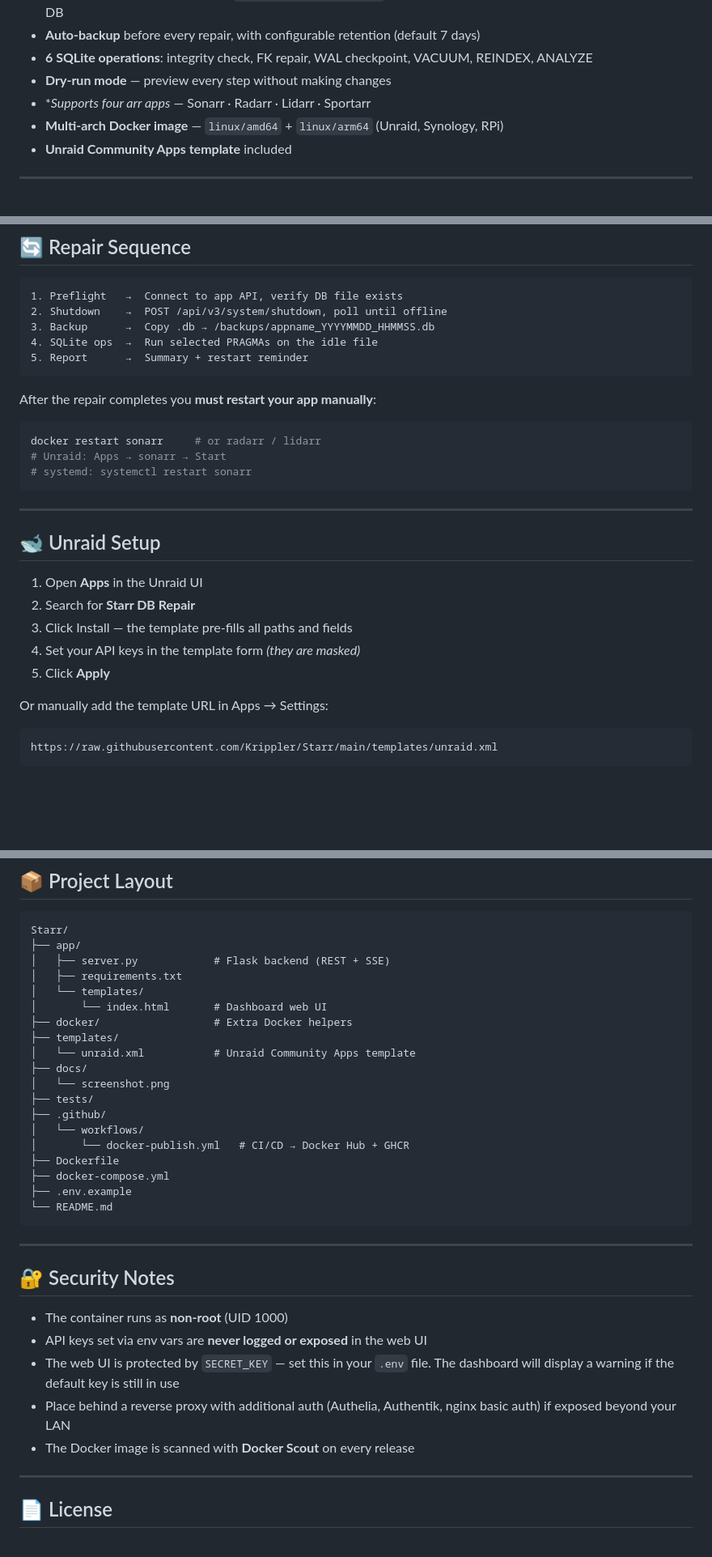
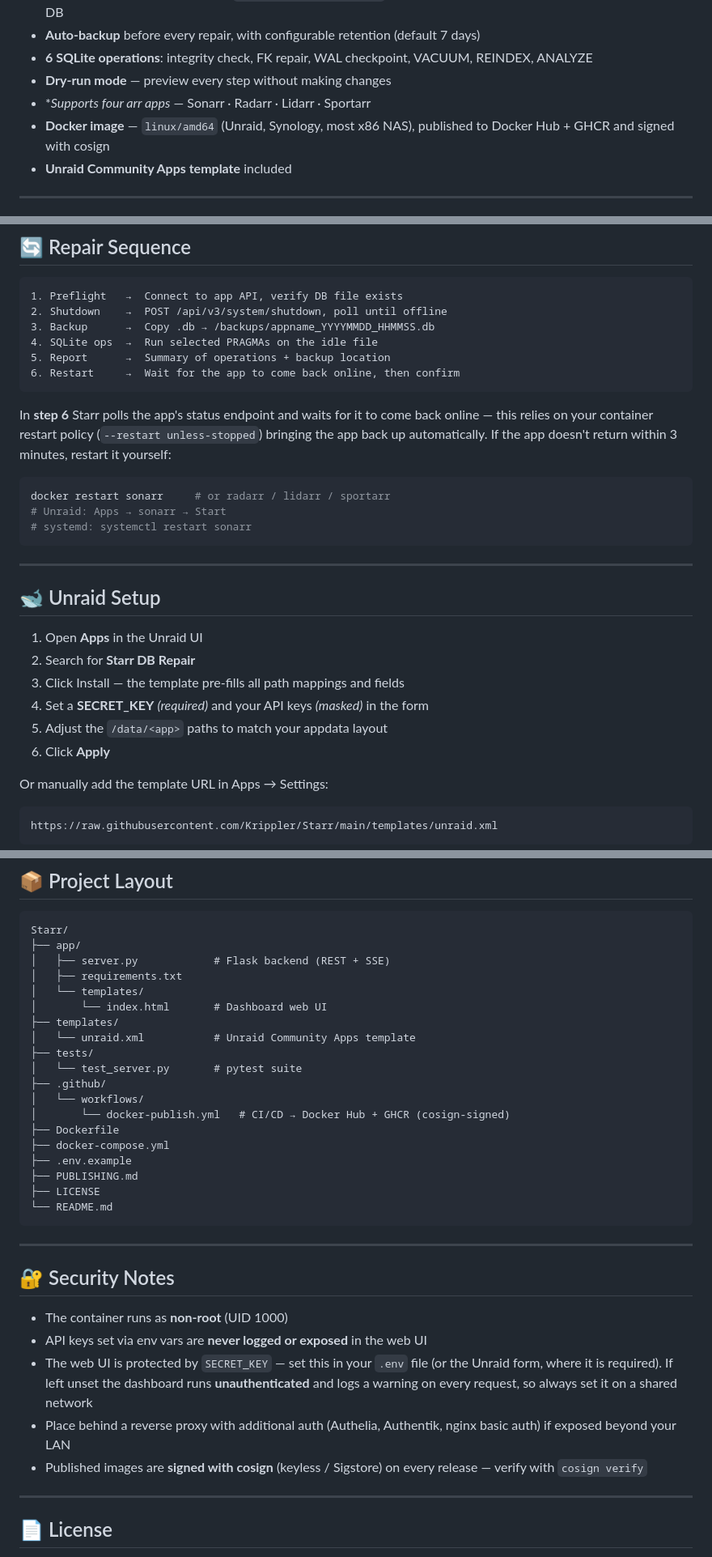
Before and after one commit to Krippler/Starr, a Markdown page: README.md, 3 parts joined by grey strips. Shown at 81% size. Drawn GitHub-style; blank space fills up the shorter version.

Commit message:
Sync README with current behavior and release
- Correct the multi-arch claim to amd64-only (workflow builds no arm64);
  note cosign signing and GHCR alongside Docker Hub
- Quick Start: pin example to :1.0.4 and document the published tag set
  (1.0.4 / 1.0 / 1 / latest) on both registries
- Volume Mounts: explain rw is required because repairs write to the
  source DB, and document the /data/<app>/<app>.db auto-detect layout
- Repair Sequence: add the 6th step (Restart / wait-online) and explain
  it relies on the container restart policy
- Unraid Setup: SECRET_KEY is now required in the form
- Project Layout: drop nonexistent docs/ and docker/ entries; add
  PUBLISHING.md, LICENSE, tests/test_server.py
- Security Notes: replace the inaccurate "Docker Scout" line with the
  actual cosign signing, and clarify the unauthenticated fallback

````diff
--- a/README.md
+++ b/README.md
@@ -21,7 +21,7 @@
 - **6 SQLite operations**: integrity check, FK repair, WAL checkpoint, VACUUM, REINDEX, ANALYZE
 - **Dry-run mode** — preview every step without making changes
 - **Supports four *arr apps** — Sonarr · Radarr · Lidarr · Sportarr
-- **Multi-arch Docker image** — `linux/amd64` + `linux/arm64` (Unraid, Synology, RPi)
+- **Docker image** — `linux/amd64` (Unraid, Synology, most x86 NAS), published to Docker Hub + GHCR and signed with cosign
 - **Unraid Community Apps template** included
 
 ---
@@ -123,13 +133,17 @@ All connection settings can also be entered directly in the web UI — env vars
 2. Shutdown    →  POST /api/v3/system/shutdown, poll until offline
 3. Backup      →  Copy .db → /backups/appname_YYYYMMDD_HHMMSS.db
 4. SQLite ops  →  Run selected PRAGMAs on the idle file
-5. Report      →  Summary + restart reminder
+5. Report      →  Summary of operations + backup location
+6. Restart     →  Wait for the app to come back online, then confirm
 ```
 
-After the repair completes you **must restart your app manually**:
+In **step 6** Starr polls the app's status endpoint and waits for it to come
+back online — this relies on your container restart policy
+(`--restart unless-stopped`) bringing the app back up automatically. If the app
+doesn't return within 3 minutes, restart it yourself:
 
 ```bash
-docker restart sonarr     # or radarr / lidarr
+docker restart sonarr     # or radarr / lidarr / sportarr
 # Unraid: Apps → sonarr → Start
 # systemd: systemctl restart sonarr
 ```
@@ -140,9 +154,10 @@ docker restart sonarr     # or radarr / lidarr
 
 1. Open **Apps** in the Unraid UI
 2. Search for **Starr DB Repair**
-3. Click Install — the template pre-fills all paths and fields
-4. Set your API keys in the template form _(they are masked)_
-5. Click **Apply**
+3. Click Install — the template pre-fills all path mappings and fields
+4. Set a **SECRET_KEY** _(required)_ and your API keys _(masked)_ in the form
+5. Adjust the `/data/<app>` paths to match your appdata layout
+6. Click **Apply**
 
 Or manually add the template URL in Apps → Settings:
 ```
@@ -215,18 +230,18 @@ Starr/
 │   ├── requirements.txt
 │   └── templates/
 │       └── index.html       # Dashboard web UI
-├── docker/                  # Extra Docker helpers
 ├── templates/
 │   └── unraid.xml           # Unraid Community Apps template
-├── docs/
-│   └── screenshot.png
 ├── tests/
+│   └── test_server.py       # pytest suite
 ├── .github/
 │   └── workflows/
-│       └── docker-publish.yml   # CI/CD → Docker Hub + GHCR
+│       └── docker-publish.yml   # CI/CD → Docker Hub + GHCR (cosign-signed)
 ├── Dockerfile
 ├── docker-compose.yml
 ├── .env.example
+├── PUBLISHING.md
+├── LICENSE
 └── README.md
 ```
 
@@ -236,9 +251,9 @@ Starr/
 
 - The container runs as **non-root** (UID 1000)
 - API keys set via env vars are **never logged or exposed** in the web UI
-- The web UI is protected by `SECRET_KEY` — set this in your `.env` file. The dashboard will display a warning if the default key is still in use
+- The web UI is protected by `SECRET_KEY` — set this in your `.env` file (or the Unraid form, where it is required). If left unset the dashboard runs **unauthenticated** and logs a warning on every request, so always set it on a shared network
 - Place behind a reverse proxy with additional auth (Authelia, Authentik, nginx basic auth) if exposed beyond your LAN
-- The Docker image is scanned with **Docker Scout** on every release
+- Published images are **signed with cosign** (keyless / Sigstore) on every release — verify with `cosign verify`
 
 ---
 
````
Also changed, not shown: other parts of README.md (+13 -3 lines).
